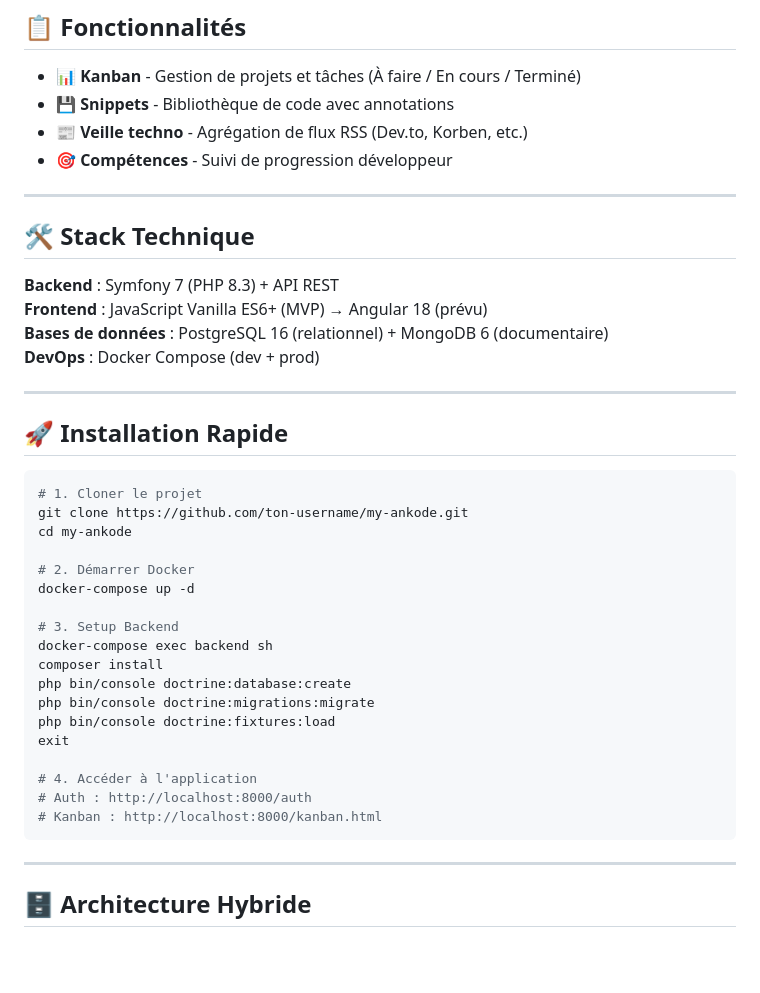
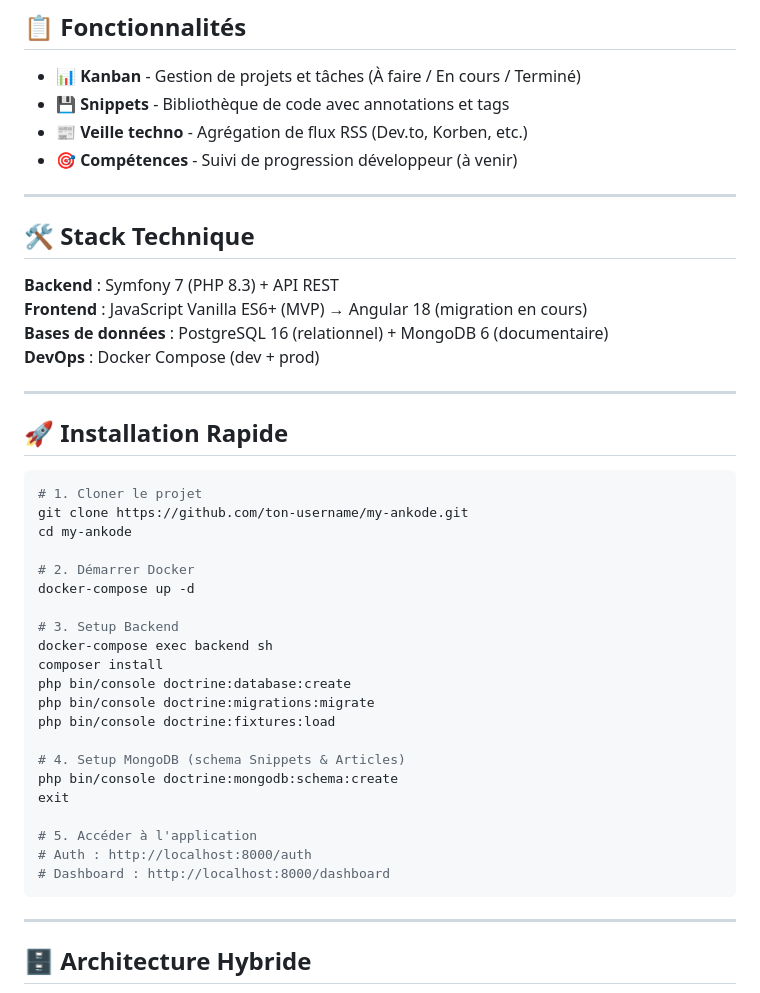
Before and after one commit to AnthonyCC-G/my-ankode, a Markdown page: backend/README.md, the part around one of its changes. GitHub-like rendering; blank space fills up the shorter version.

````diff
--- a/backend/README.md
+++ b/backend/README.md
@@ -13,23 +13,22 @@
 ## 📋 Fonctionnalités
 
 - 📊 **Kanban** - Gestion de projets et tâches (À faire / En cours / Terminé)
-- 💾 **Snippets** - Bibliothèque de code avec annotations
+- 💾 **Snippets** - Bibliothèque de code avec annotations et tags
 - 📰 **Veille techno** - Agrégation de flux RSS (Dev.to, Korben, etc.)
-- 🎯 **Compétences** - Suivi de progression développeur
+- 🎯 **Compétences** - Suivi de progression développeur (à venir)
 
 ---
 
 ## 🛠️ Stack Technique
 
 **Backend** : Symfony 7 (PHP 8.3) + API REST
-**Frontend** : JavaScript Vanilla ES6+ (MVP) → Angular 18 (prévu)
+**Frontend** : JavaScript Vanilla ES6+ (MVP) → Angular 18 (migration en cours)
 **Bases de données** : PostgreSQL 16 (relationnel) + MongoDB 6 (documentaire)
 **DevOps** : Docker Compose (dev + prod)
 
 ---
 
 ## 🚀 Installation Rapide
-
 ```bash
 # 1. Cloner le projet
 git clone https://github.com/ton-username/my-ankode.git
@@ -44,11 +43,14 @@ composer install
 php bin/console doctrine:database:create
 php bin/console doctrine:migrations:migrate
 php bin/console doctrine:fixtures:load
+
+# 4. Setup MongoDB (schema Snippets & Articles)
+php bin/console doctrine:mongodb:schema:create
 exit
 
-# 4. Accéder à l'application
+# 5. Accéder à l'application
 # Auth : http://localhost:8000/auth
-# Kanban : http://localhost:8000/kanban.html
+# Dashboard : http://localhost:8000/dashboard
 ```
 
 ---
````
Also changed, not shown: other parts of backend/README.md (+35 -5 lines).
